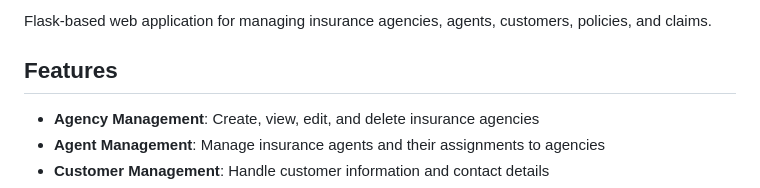
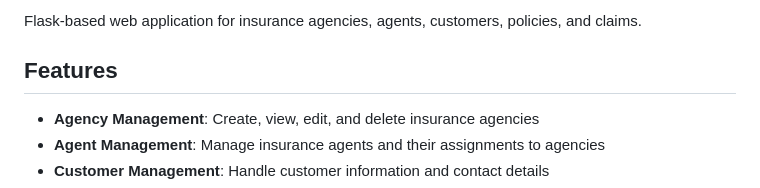
Before and after one commit to Rikul/InsureMate, a Markdown page: README.md, the part around the change. Rendered like a GitHub page.

```diff
--- a/README.md
+++ b/README.md
@@ -1,5 +1,5 @@
 
-Flask-based web application for managing insurance agencies, agents, customers, policies, and claims.
+Flask-based web application for insurance agencies, agents, customers, policies, and claims.
 
 ## Features
 
```
